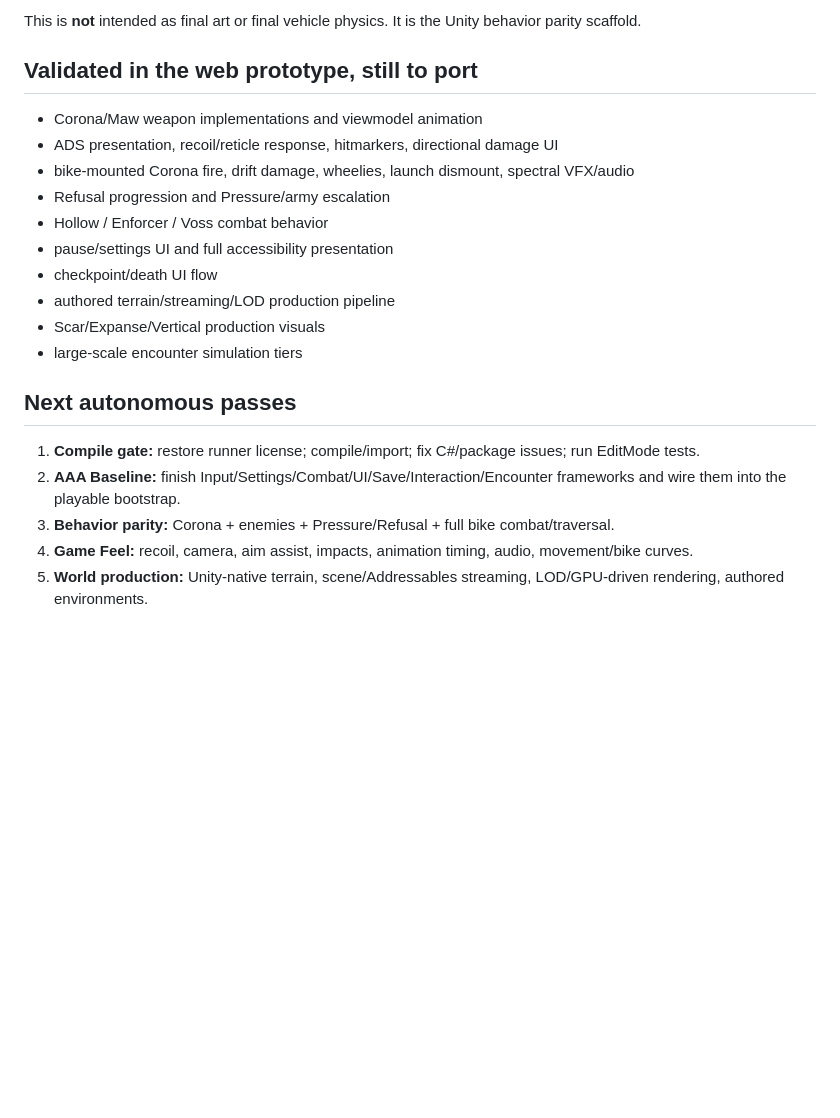
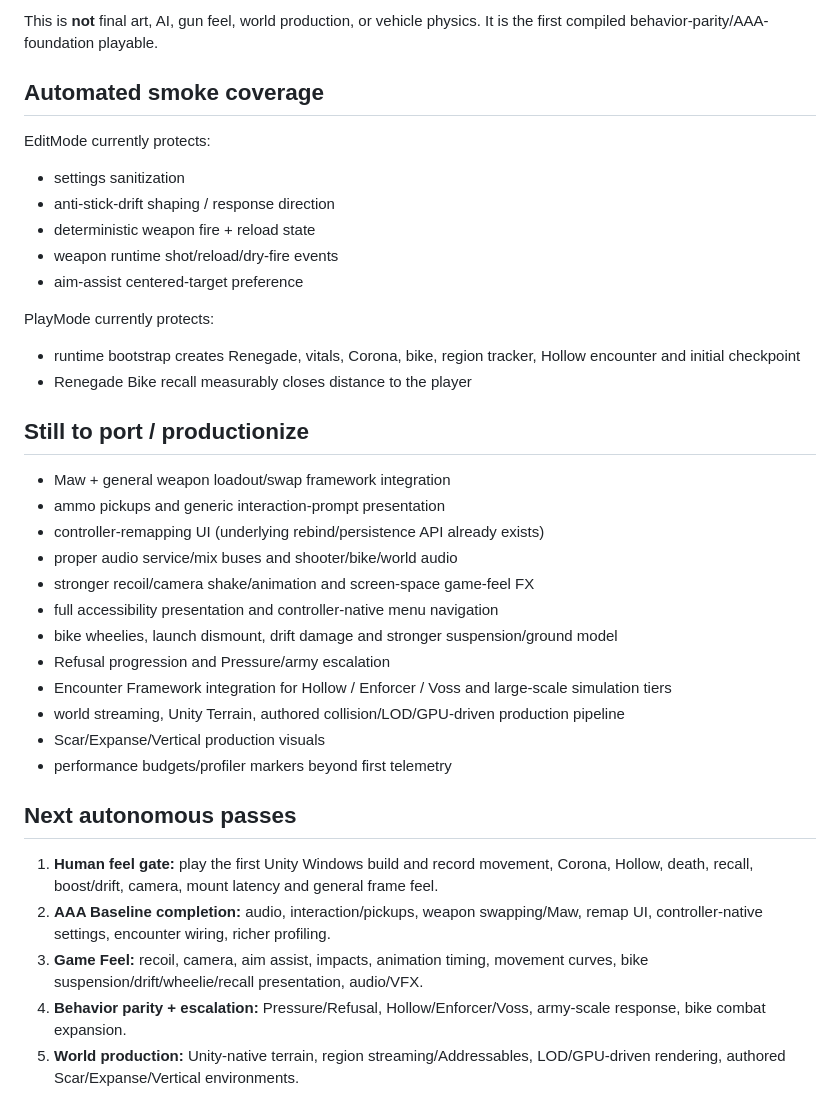
Before and after one commit to mikeylambo/Apex-Renegade, a Markdown page: unity/ApexRenegade/PORT_STATUS.md, the part around one of its changes. Drawn GitHub-style; blank space fills up the shorter version.

```diff
--- a/unity/ApexRenegade/PORT_STATUS.md
+++ b/unity/ApexRenegade/PORT_STATUS.md
@@ -38,23 +62,40 @@ Implemented programmatically under `Assets/ApexPort` so the port can be generate
 
-This is **not** intended as final art or final vehicle physics. It is the Unity behavior parity scaffold.
+This is **not** final art, AI, gun feel, world production, or vehicle physics. It is the first compiled behavior-parity/AAA-foundation playable.
 
-## Validated in the web prototype, still to port
+## Automated smoke coverage
 
-- Corona/Maw weapon implementations and viewmodel animation
-- ADS presentation, recoil/reticle response, hitmarkers, directional damage UI
-- bike-mounted Corona fire, drift damage, wheelies, launch dismount, spectral VFX/audio
+EditMode currently protects:
+
+- settings sanitization
+- anti-stick-drift shaping / response direction
+- deterministic weapon fire + reload state
+- weapon runtime shot/reload/dry-fire events
+- aim-assist centered-target preference
+
+PlayMode currently protects:
+
+- runtime bootstrap creates Renegade, vitals, Corona, bike, region tracker, Hollow encounter and initial checkpoint
+- Renegade Bike recall measurably closes distance to the player
+
+## Still to port / productionize
+
+- Maw + general weapon loadout/swap framework integration
+- ammo pickups and generic interaction-prompt presentation
+- controller-remapping UI (underlying rebind/persistence API already exists)
+- proper audio service/mix buses and shooter/bike/world audio
+- stronger recoil/camera shake/animation and screen-space game-feel FX
+- full accessibility presentation and controller-native menu navigation
+- bike wheelies, launch dismount, drift damage and stronger suspension/ground model
 - Refusal progression and Pressure/army escalation
-- Hollow / Enforcer / Voss combat behavior
-- pause/settings UI and full accessibility presentation
-- checkpoint/death UI flow
-- authored terrain/streaming/LOD production pipeline
+- Encounter Framework integration for Hollow / Enforcer / Voss and large-scale simulation tiers
+- world streaming, Unity Terrain, authored collision/LOD/GPU-driven production pipeline
 - Scar/Expanse/Vertical production visuals
-- large-scale encounter simulation tiers
+- performance budgets/profiler markers beyond first telemetry
 
 ## Next autonomous passes
 
-1. **Compile gate:** restore runner license; compile/import; fix C#/package issues; run EditMode tests.
-2. **AAA Baseline:** finish Input/Settings/Combat/UI/Save/Interaction/Encounter frameworks and wire them into the playable bootstrap.
-3. **Behavior parity:** Corona + enemies + Pressure/Refusal + full bike combat/traversal.
-4. **Game Feel:** recoil, camera, aim assist, impacts, animation timing, audio, movement/bike curves.
-5. **World production:** Unity-native terrain, scene/Addressables streaming, LOD/GPU-driven rendering, authored environments.
+1. **Human feel gate:** play the first Unity Windows build and record movement, Corona, Hollow, death, recall, boost/drift, camera, mount latency and general frame feel.
+2. **AAA Baseline completion:** audio, interaction/pickups, weapon swapping/Maw, remap UI, controller-native settings, encounter wiring, richer profiling.
+3. **Game Feel:** recoil, camera, aim assist, impacts, animation timing, movement curves, bike suspension/drift/wheelie/recall presentation, audio/VFX.
+4. **Behavior parity + escalation:** Pressure/Refusal, Hollow/Enforcer/Voss, army-scale response, bike combat expansion.
+5. **World production:** Unity-native terrain, region streaming/Addressables, LOD/GPU-driven rendering, authored Scar/Expanse/Vertical environments.
```
Also changed, not shown: other parts of unity/ApexRenegade/PORT_STATUS.md (+39 -15 lines).
